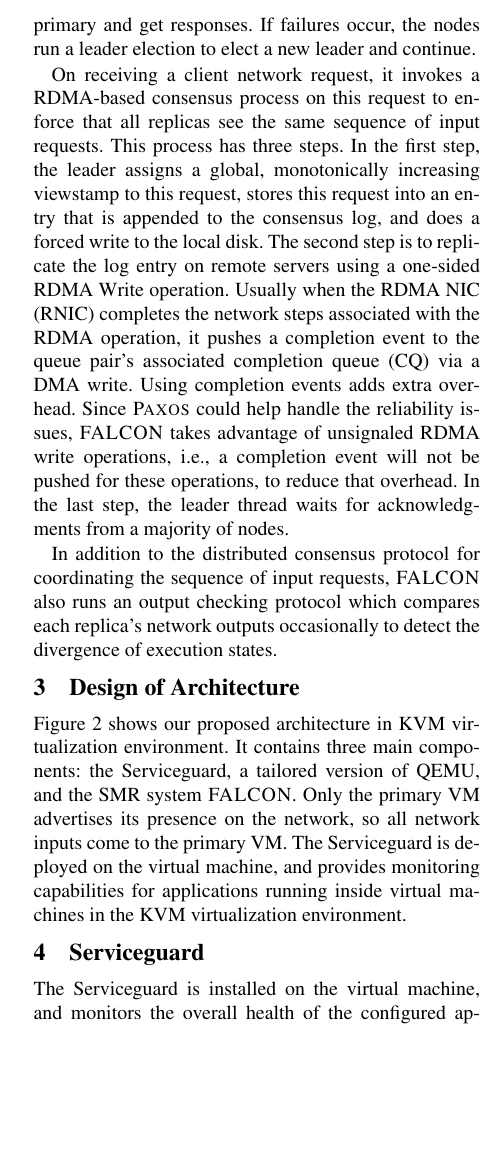
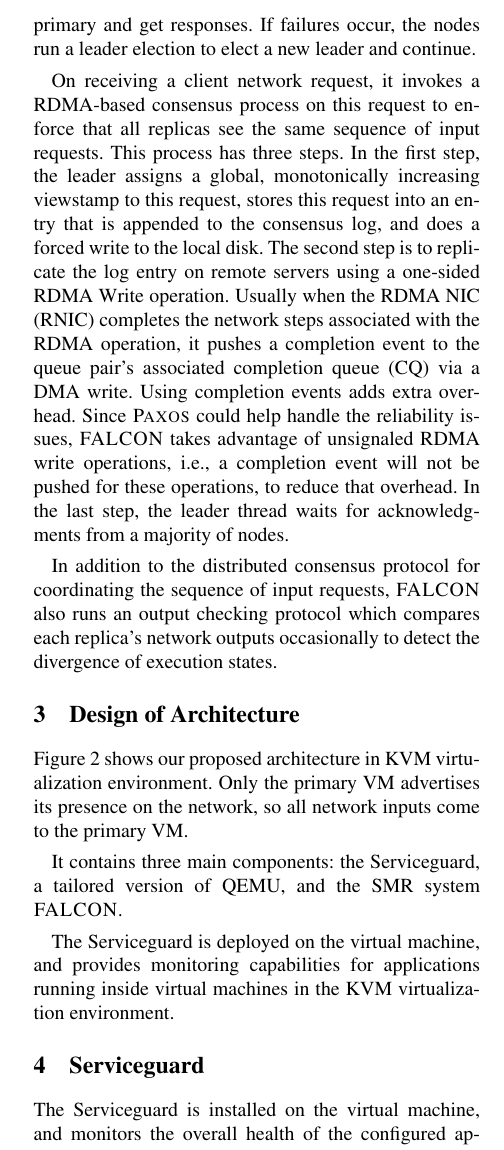
Before and after one commit to yining0417/CloudCom, a LaTeX paper (paper.tex, which reads arch.tex): part of one column of page 2 of 3, cut so that both start at the same text, the shorter picture padded with empty space. Compiled offline with pdfLaTeX; a LaTeX package or settings file that is missing is left out.

Commit message:
Update arch.tex

```diff
--- a/arch.tex
+++ b/arch.tex
@@ -1,10 +1,12 @@
 \section{Design of Architecture} \label{sec:overview}
 
 Figure 2 shows our proposed architecture in KVM virtualization environment.
+Only the primary VM advertises its presence on the network, so all network
+inputs come to the primary VM.
+
 It contains three main components: the Serviceguard, a tailored version
 of QEMU, and the \smr system \smrsystem.
-Only the primary VM advertises its presence on the network, so all network
-inputs come to the primary VM.
+
 The Serviceguard is deployed on the virtual machine, and provides monitoring
 capabilities for applications running inside virtual machines in the KVM
 virtualization environment.
```
